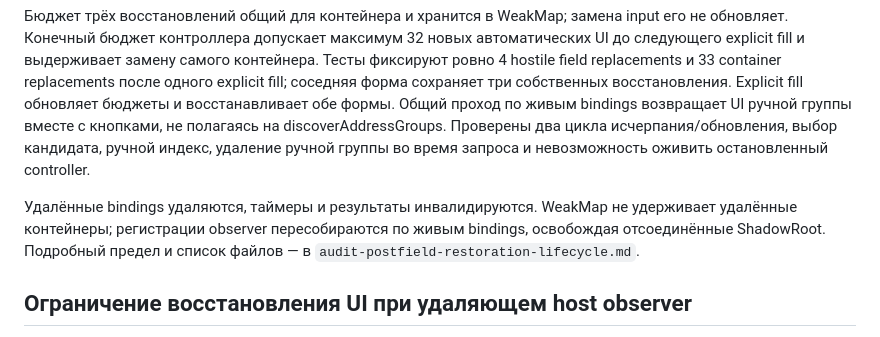
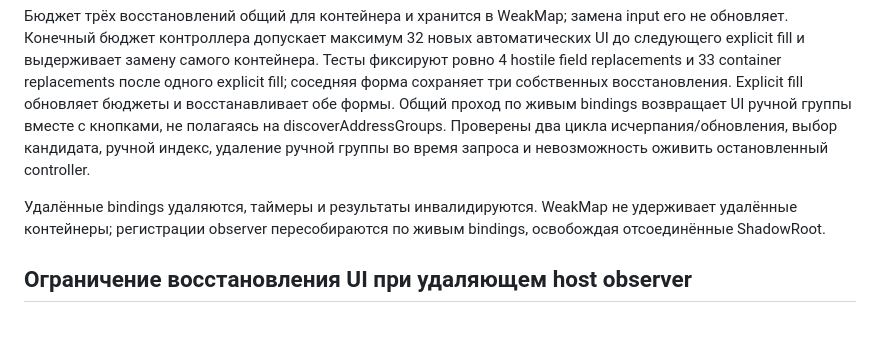
Before and after one commit to krotname/PostField, a Markdown page: docs/TDD.md, the part around the change. GitHub-like rendering.

```diff
--- a/docs/TDD.md
+++ b/docs/TDD.md
@@ -12,7 +12,7 @@ GREEN 08:53:28: `npm test -- tests/browser/page-controller.test.ts tests/applica
 
 Бюджет трёх восстановлений общий для контейнера и хранится в WeakMap; замена input его не обновляет. Конечный бюджет контроллера допускает максимум 32 новых автоматических UI до следующего explicit fill и выдерживает замену самого контейнера. Тесты фиксируют ровно 4 hostile field replacements и 33 container replacements после одного explicit fill; соседняя форма сохраняет три собственных восстановления. Explicit fill обновляет бюджеты и восстанавливает обе формы. Общий проход по живым bindings возвращает UI ручной группы вместе с кнопками, не полагаясь на discoverAddressGroups. Проверены два цикла исчерпания/обновления, выбор кандидата, ручной индекс, удаление ручной группы во время запроса и невозможность оживить остановленный controller.
 
-Удалённые bindings удаляются, таймеры и результаты инвалидируются. WeakMap не удерживает удалённые контейнеры; регистрации observer пересобираются по живым bindings, освобождая отсоединённые ShadowRoot. Подробный предел и список файлов — в `audit-postfield-restoration-lifecycle.md`.
+Удалённые bindings удаляются, таймеры и результаты инвалидируются. WeakMap не удерживает удалённые контейнеры; регистрации observer пересобираются по живым bindings, освобождая отсоединённые ShadowRoot.
 
 ## Ограничение восстановления UI при удаляющем host observer
 
```
